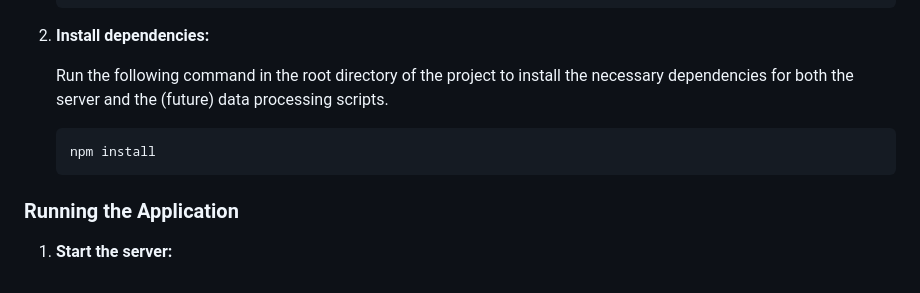
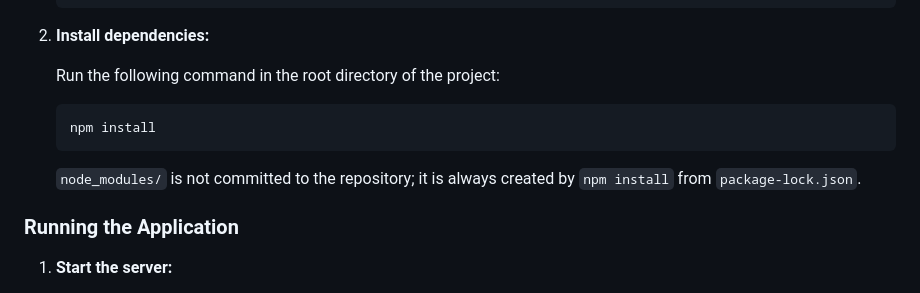
Before and after one commit to icec-stella/gis, a Markdown page: README.md, the part around one of its changes. GitHub-like rendering.

````diff
--- a/README.md
+++ b/README.md
@@ -45,11 +51,13 @@ Before you begin, please ensure you have completed the steps in the **Prerequisi
 
 2.  **Install dependencies:**
 
-    Run the following command in the root directory of the project to install the necessary dependencies for both the server and the (future) data processing scripts.
+    Run the following command in the root directory of the project:
 
     ```bash
     npm install
     ```
+
+    `node_modules/` is not committed to the repository; it is always created by `npm install` from `package-lock.json`.
 
 ### Running the Application
 
````
Also changed, not shown: other parts of README.md (+65 -20 lines).
